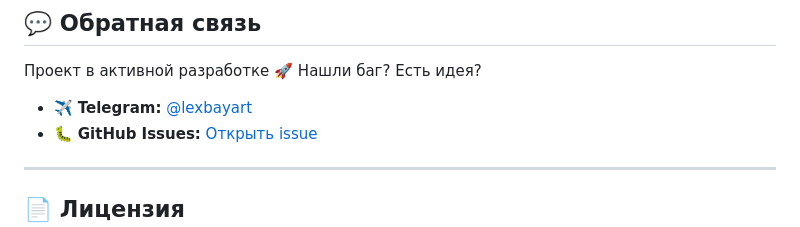
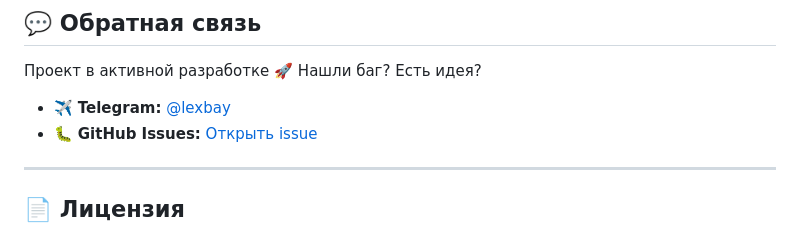
Before and after one commit to lexbayart/dna-hero, a Markdown page: README.md, the part around the change. GitHub-like rendering.

Commit message:
fix Telegram contact: @lexbayart → @lexbay

```diff
--- a/README.md
+++ b/README.md
@@ -114,7 +114,7 @@ RAW без стилизации · RAW + stylize 0 (сухой) · Stylize 200 (
 
 Проект в активной разработке 🚀 Нашли баг? Есть идея?
 
-- ✈️ **Telegram:** [@lexbayart](https://t.me/lexbayart)
+- ✈️ **Telegram:** [@lexbay](https://t.me/lexbay)
 - 🐛 **GitHub Issues:** [Открыть issue](https://github.com/lexbayart/dna-hero/issues)
 
 ---
```
